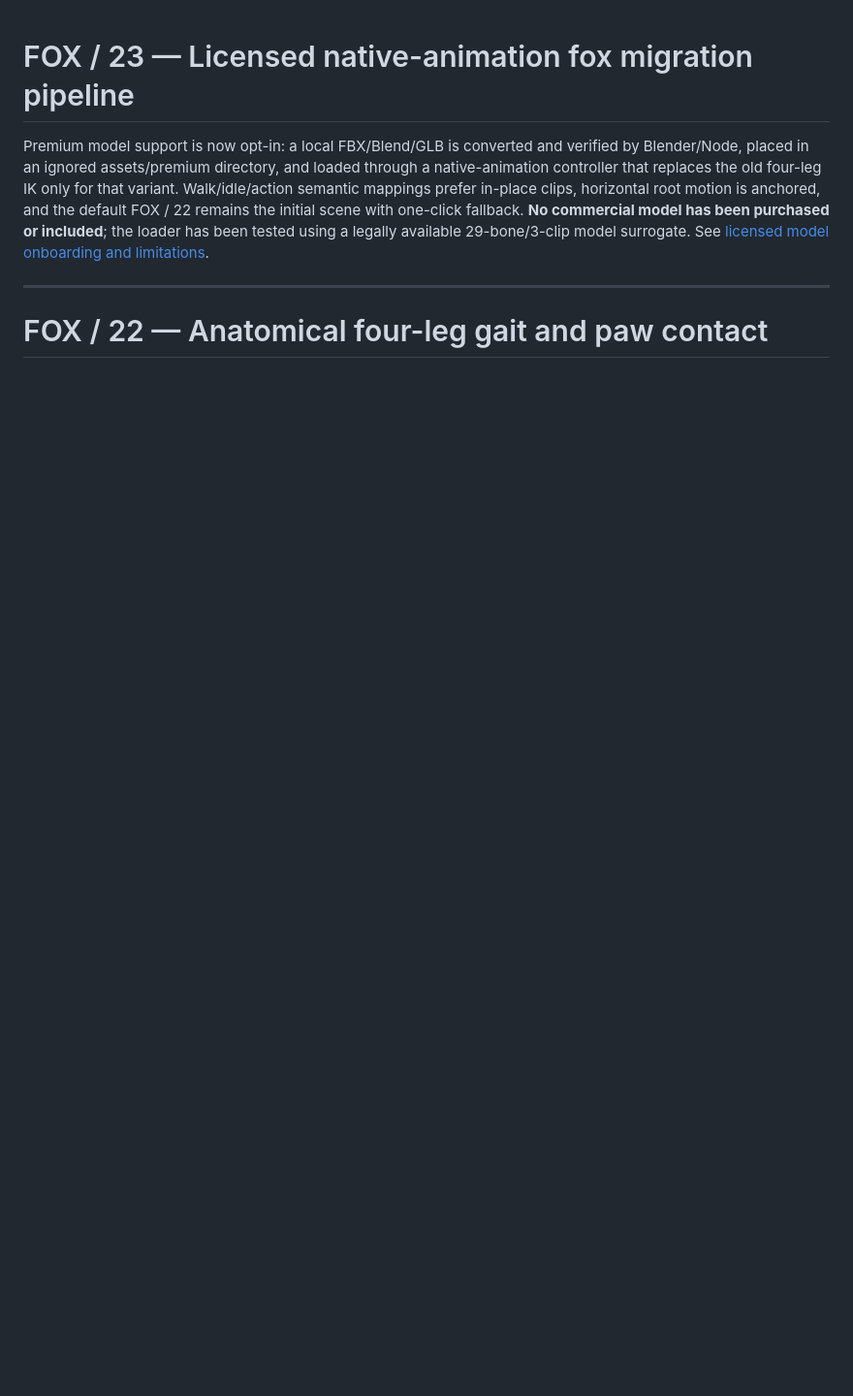
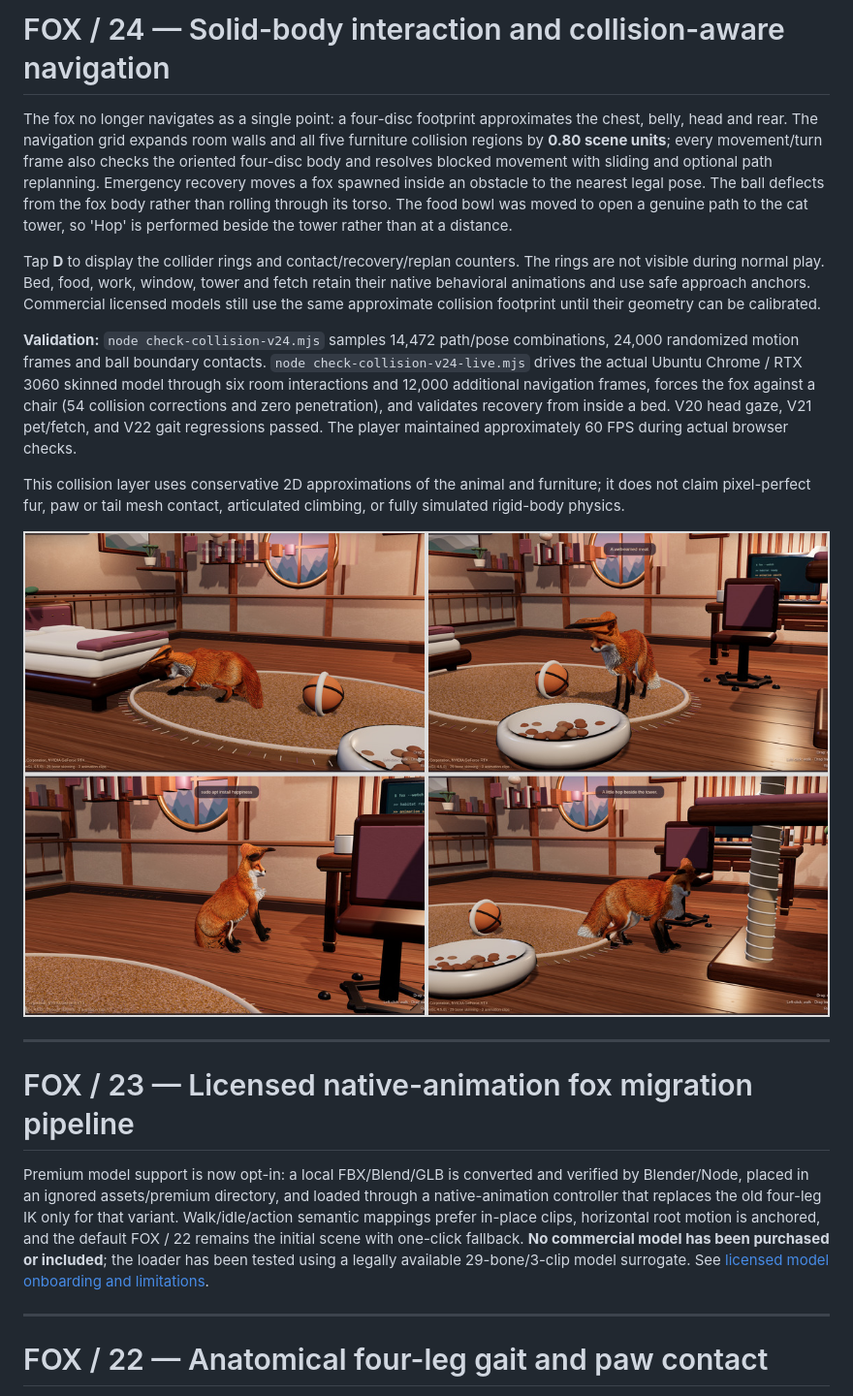
Before and after one commit to bettercallcaleb/ubuntu-fox-pet, a Markdown page: real3d/README.md, the part around the change. Shown at 97% size. Drawn GitHub-style; pictures changed too: real3d/docs/v24-collision-interactions.jpg (added); blank space fills up the shorter version.

Commit message:
FOX / 24: collision-safe habitat and interactions

```diff
--- a/real3d/README.md
+++ b/real3d/README.md
@@ -1,3 +1,17 @@
+# FOX / 24 — Solid-body interaction and collision-aware navigation
+
+The fox no longer navigates as a single point: a four-disc footprint approximates the chest, belly, head and rear. The navigation grid expands room walls and all five furniture collision regions by **0.80 scene units**; every movement/turn frame also checks the oriented four-disc body and resolves blocked movement with sliding and optional path replanning. Emergency recovery moves a fox spawned inside an obstacle to the nearest legal pose. The ball deflects from the fox body rather than rolling through its torso. The food bowl was moved to open a genuine path to the cat tower, so 'Hop' is performed beside the tower rather than at a distance.
+
+Tap **D** to display the collider rings and contact/recovery/replan counters. The rings are not visible during normal play. Bed, food, work, window, tower and fetch retain their native behavioral animations and use safe approach anchors. Commercial licensed models still use the same approximate collision footprint until their geometry can be calibrated.
+
+**Validation:** `node check-collision-v24.mjs` samples 14,472 path/pose combinations, 24,000 randomized motion frames and ball boundary contacts. `node check-collision-v24-live.mjs` drives the actual Ubuntu Chrome / RTX 3060 skinned model through six room interactions and 12,000 additional navigation frames, forces the fox against a chair (54 collision corrections and zero penetration), and validates recovery from inside a bed. V20 head gaze, V21 pet/fetch, and V22 gait regressions passed. The player maintained approximately 60 FPS during actual browser checks.
+
+This collision layer uses conservative 2D approximations of the animal and furniture; it does not claim pixel-perfect fur, paw or tail mesh contact, articulated climbing, or fully simulated rigid-body physics.
+
+![Actual in-browser bed, bowl, desk and tower interactions](docs/v24-collision-interactions.jpg)
+
+---
+
 # FOX / 23 — Licensed native-animation fox migration pipeline
 
 Premium model support is now opt-in: a local FBX/Blend/GLB is converted and verified by Blender/Node, placed in an ignored assets/premium directory, and loaded through a native-animation controller that replaces the old four-leg IK only for that variant. Walk/idle/action semantic mappings prefer in-place clips, horizontal root motion is anchored, and the default FOX / 22 remains the initial scene with one-click fallback. **No commercial model has been purchased or included**; the loader has been tested using a legally available 29-bone/3-clip model surrogate. See [licensed model onboarding and limitations](PREMIUM_FOX.md).
```
Also changed, not shown: 10 other files.
